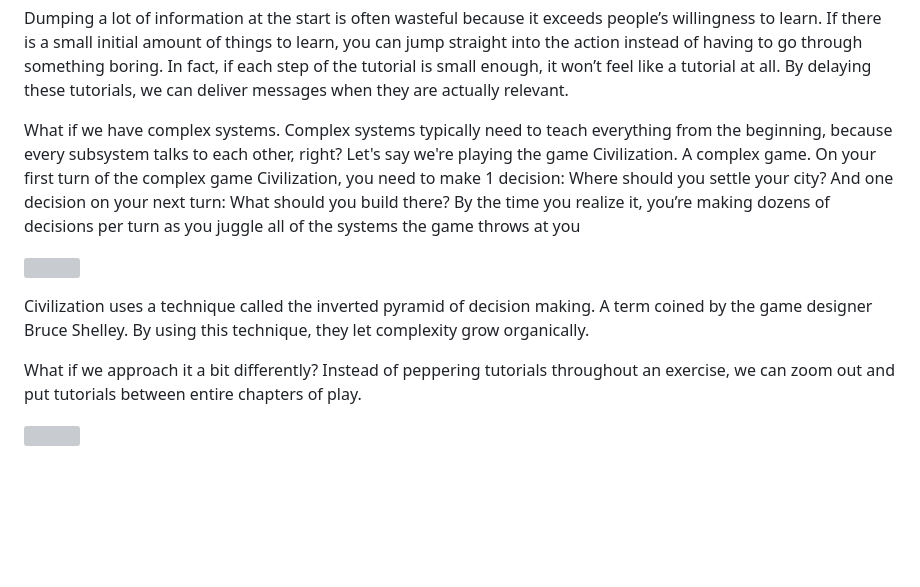
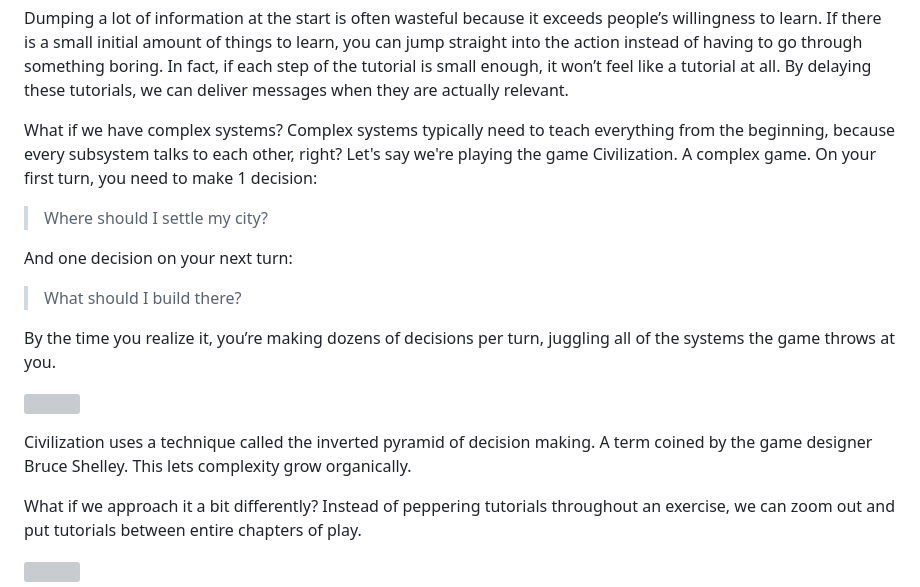
Before and after one commit to vladinator1000/blog, a Markdown page: content/blog/how-to-teach-complex-subjects.md, the part around the change. Drawn GitHub-style; blank space fills up the shorter version; grey boxes are pictures that could not be loaded.

Commit message:
update article

```diff
--- a/content/blog/how-to-teach-complex-subjects.md
+++ b/content/blog/how-to-teach-complex-subjects.md
@@ -23,11 +23,19 @@ A person’s willingness to learn grows along with their level of investment.
 
 Dumping a lot of information at the start is often wasteful because it exceeds people’s willingness to learn. If there is a small initial amount of things to learn, you can jump straight into the action instead of having to go through something boring. In fact, if each step of the tutorial is small enough, it won’t feel like a tutorial at all. By delaying these tutorials, we can deliver messages when they are actually relevant.
 
-What if we have complex systems. Complex systems typically need to teach everything from the beginning, because every subsystem talks to each other, right? Let's say we're playing the game Civilization. A complex game. On your first turn of the complex game Civilization, you need to make 1 decision: Where should you settle your city? And one decision on your next turn: What should you build there? By the time you realize it, you’re making dozens of decisions per turn as you juggle all of the systems the game throws at you
+What if we have complex systems? Complex systems typically need to teach everything from the beginning, because every subsystem talks to each other, right? Let's say we're playing the game Civilization. A complex game. On your first turn, you need to make 1 decision:
+
+> Where should I settle my city?
+
+And one decision on your next turn:
+
+> What should I build there?
+
+By the time you realize it, you’re making dozens of decisions per turn, juggling all of the systems the game throws at you.
 
 ![](/images/how-to-teach-complex-subjects/pyramid-graph.png)
 
-Civilization uses a technique called the inverted pyramid of decision making. A term coined by the game designer Bruce Shelley. By using this technique, they let complexity grow organically.
+Civilization uses a technique called the inverted pyramid of decision making. A term coined by the game designer Bruce Shelley. This lets complexity grow organically.
 
 What if we approach it a bit differently? Instead of peppering tutorials throughout an exercise, we can zoom out and put tutorials between entire chapters of play.
 
```
